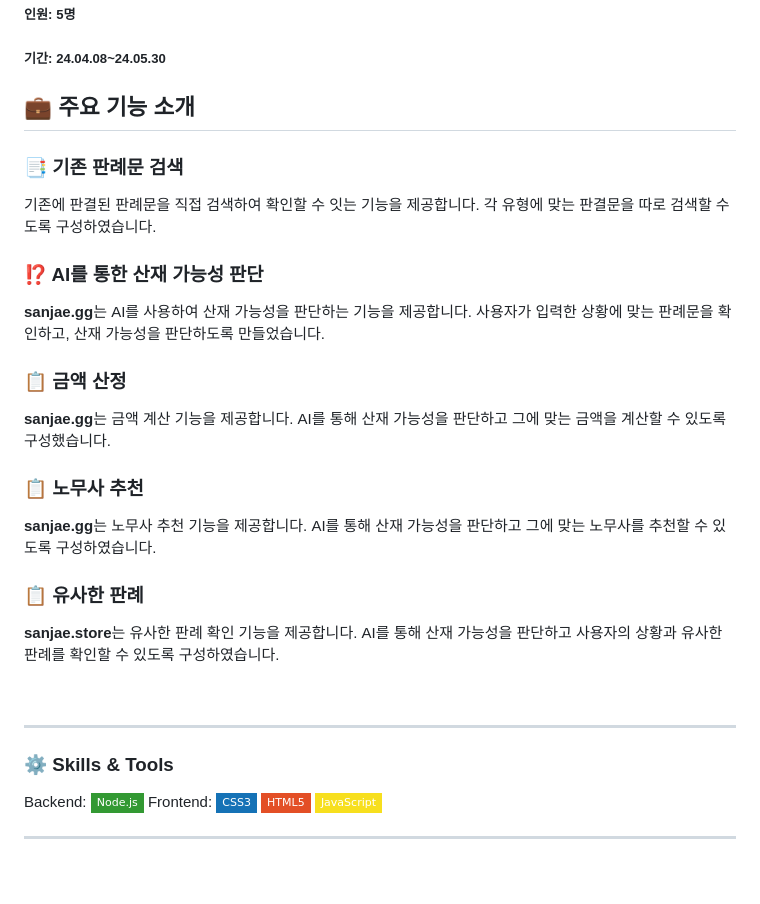
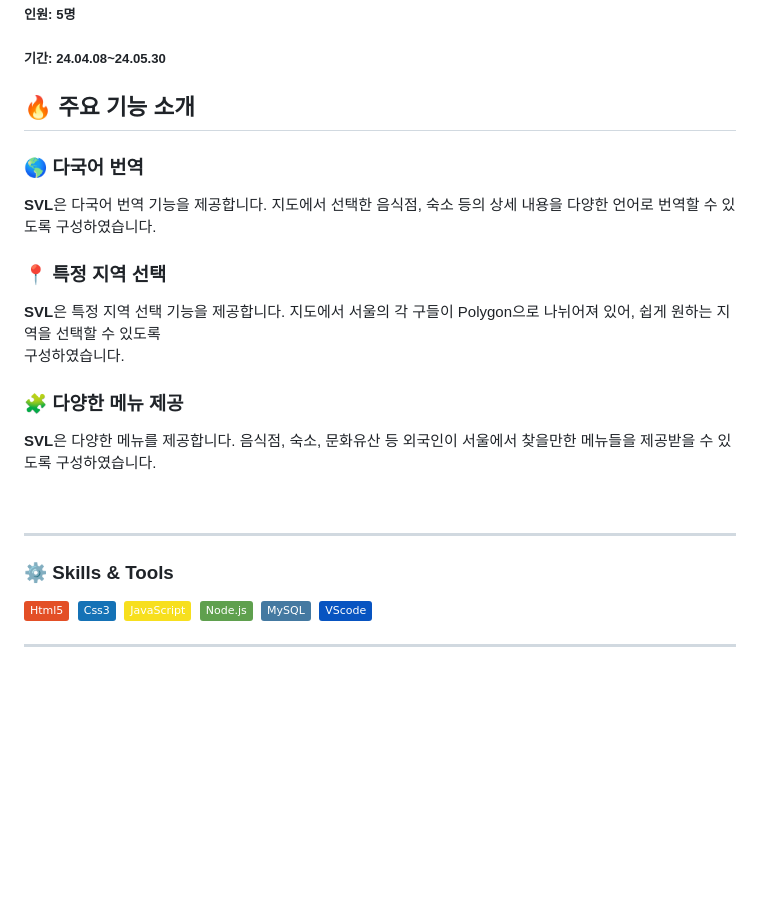
Before and after one commit to dustkim/SVL, a Markdown page: README.md, the part around the change. Drawn GitHub-style; badges without logos; blank space fills up the shorter version.

```diff
--- a/README.md
+++ b/README.md
@@ -5,37 +5,31 @@
 ##### 인원: 5명
 ##### 기간: 24.04.08~24.05.30
 
-## 💼 주요 기능 소개
+## 🔥 주요 기능 소개
 
-### 📑 기존 판례문 검색
-기존에 판결된 판례문을 직접 검색하여 확인할 수 잇는 기능을 제공합니다.
-각 유형에 맞는 판결문을 따로 검색할 수도록 구성하였습니다.
+### 🌎 다국어 번역
+**SVL**은 다국어 번역 기능을 제공합니다.
+지도에서 선택한 음식점, 숙소 등의 상세 내용을 다양한 언어로 번역할 수 있도록 구성하였습니다.
 
-### ⁉️ AI를 통한 산재 가능성 판단
-**sanjae.gg**는 AI를 사용하여 산재 가능성을 판단하는 기능을 제공합니다.
-사용자가 입력한 상황에 맞는 판례문을 확인하고, 산재 가능성을 판단하도록 만들었습니다.
+### 📍 특정 지역 선택
+**SVL**은 특정 지역 선택 기능을 제공합니다.
+지도에서 서울의 각 구들이 Polygon으로 나뉘어져 있어, 쉽게 원하는 지역을 선택할 수 있도록 <br>구성하였습니다.
 
-### 📋 금액 산정
-**sanjae.gg**는 금액 계산 기능을 제공합니다.
-AI를 통해 산재 가능성을 판단하고 그에 맞는 금액을 계산할 수 있도록 구성했습니다.
-
-### 📋 노무사 추천
-**sanjae.gg**는 노무사 추천 기능을 제공합니다.
-AI를 통해 산재 가능성을 판단하고 그에 맞는 노무사를 추천할 수 있도록 구성하였습니다.
-
-### 📋 유사한 판례
-**sanjae.store**는 유사한 판례 확인 기능을 제공합니다.
-AI를 통해 산재 가능성을 판단하고 사용자의 상황과 유사한 판례를 확인할 수 있도록 구성하였습니다.
+### 🧩 다양한 메뉴 제공
+**SVL**은 다양한 메뉴를 제공합니다.
+음식점, 숙소, 문화유산 등 외국인이 서울에서 찾을만한 메뉴들을 제공받을 수 있도록 구성하였습니다.
 
 <br>
 
 --------------------
 ### ⚙️ Skills & Tools
-Backend: <img src="https://img.shields.io/badge/Node.js-339933?style=flat-square&logo=Node.js&logoColor=white"/></t>
+  <img src="https://img.shields.io/badge/Html5-E34F26?style=flat&logo=Html5&logoColor=white" />&nbsp;
+  <img src="https://img.shields.io/badge/Css3-1572B6?style=flat&logo=Css3&logoColor=white" />&nbsp;
+  <img src="https://img.shields.io/badge/JavaScript-F7DF1E?style=flat&logo=JavaScript&logoColor=white" />&nbsp;
 </br>
-Frontend: <img src="https://img.shields.io/badge/CSS3-1572B6?style=flat-square&logo=CSS3&logoColor=white"/>
-<img src="https://img.shields.io/badge/HTML5-E34F26?style=flat-square&logo=HTML5&logoColor=white"/>
-<img src="https://img.shields.io/badge/JavaScript-F7DF1E?style=flat-square&logo=JavaScript&logoColor=white"/>
+  <img src="https://img.shields.io/badge/Node.js-5FA04E?style=flat&logo=Node.js&logoColor=white" />&nbsp;
+  <img src="https://img.shields.io/badge/MySQL-4479A1.svg?style=flat&logo=MySQL&logoColor=white" />&nbsp;
+  <img src="https://img.shields.io/badge/VScode-0854C1.svg?style=flat&logo=VScode&logoColor=white" />&nbsp;
 
 --------------------
 
```
